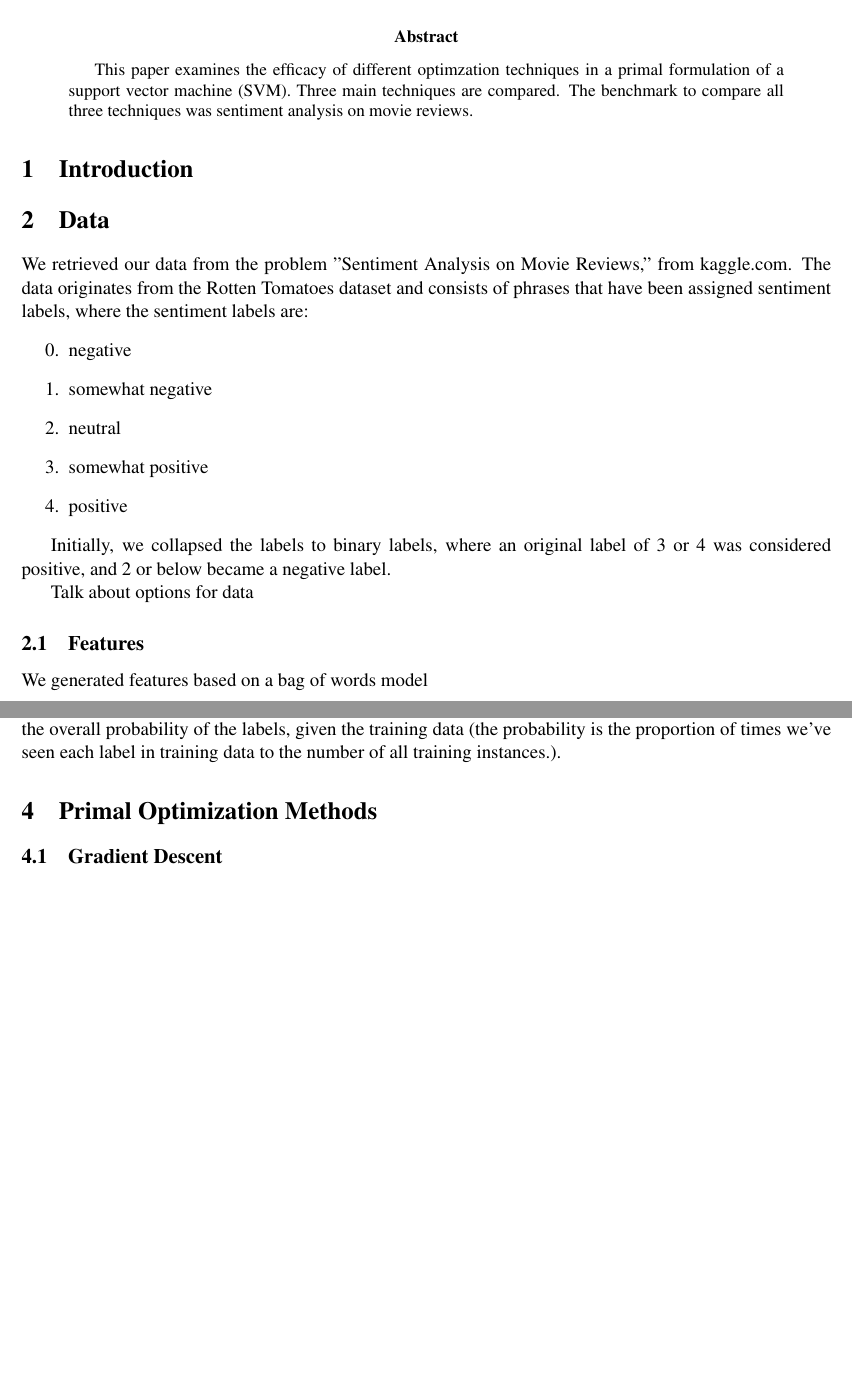
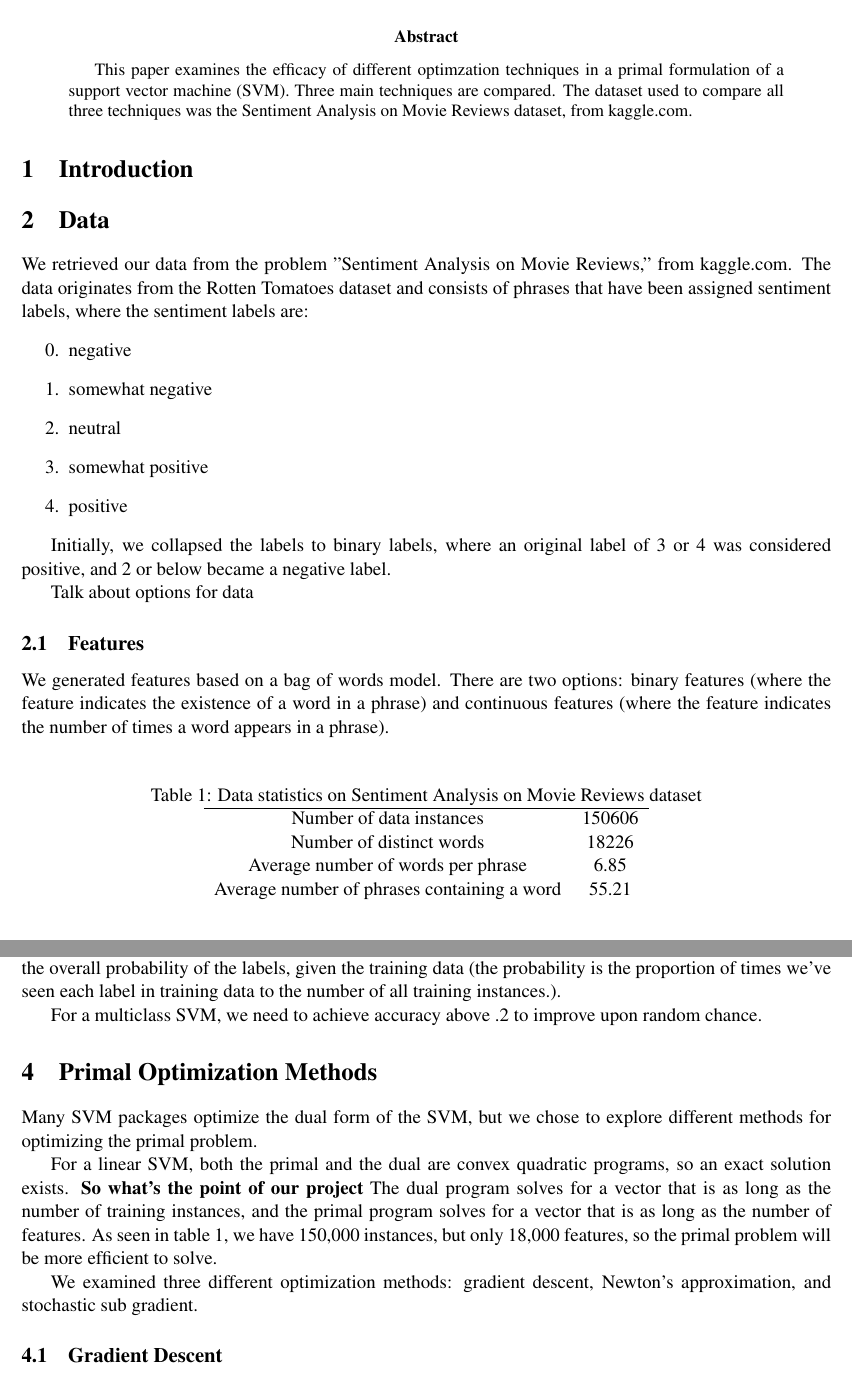
Before and after one commit to dduros1/mlfinal-svm-primal-optimization, a LaTeX paper (Writeup/writeup.tex): two parts of pages 1 and 2 of 3, joined at a grey line, cut so that both start at the same text, the shorter picture padded with empty space. Compiled offline with pdfLaTeX.

Commit message:
added paper to bibiography, started working on optimization section

```diff
--- a/Writeup/writeup.tex
+++ b/Writeup/writeup.tex
@@ -14,7 +14,7 @@
 \title{Comparison of SVM Optimazation Techniques in the Primal}
 \author{Diane Duros and Jonathan Katzman}
 \maketitle
-\begin{abstract}This paper examines the efficacy of different optimzation techniques in a primal formulation of a support vector machine (SVM).  Three main techniques are compared.  The benchmark to compare all three techniques was sentiment analysis on movie reviews.
+\begin{abstract}This paper examines the efficacy of different optimzation techniques in a primal formulation of a support vector machine (SVM).  Three main techniques are compared.  The dataset used to compare all three techniques was the Sentiment Analysis on Movie Reviews dataset, from kaggle.com.
 \end{abstract}
 
 \section{Introduction}
@@ -35,8 +35,22 @@ Initially, we collapsed the labels to binary labels, where an original label of
 
 Talk about options for data
 
+\begin{table}
+\centering
+\caption{Data statistics on Sentiment Analysis on Movie Reviews dataset}
+\label{stats}
+\begin{tabular}{cc}
+\hline
+Number of data instances & 150606\\
+Number of distinct words & 18226\\
+Average number of words per phrase & 6.85\\
+Average number of phrases containing a word & 55.21
+
+\end{tabular}
+\end{table}
+
 \subsection{Features}
-We generated features based on a bag of words model
+We generated features based on a bag of words model.  There are two options: binary features (where the feature indicates the existence of a word in a phrase) and continuous features (where the feature indicates the number of times a word appears in a phrase).
 
 \section{SVMs}
 
@@ -49,7 +63,14 @@ Once each pairwise SVM is trained, according to a user defined optimization meth
 
 This introduces the problem that, if we have never seen the true label and $S$ together, we will never be able to predict it.  In addition, if we train on a restricted dataset, it is possible that we will not see all possible values of S.  In this case, if we encounter a value of S that we didn't see in training, we classify based on the overall probability of the labels, given the training data (the probability is the proportion of times we've seen each label in training data to the number of all training instances.).
 
+For a multiclass SVM, we need to achieve accuracy above .2 to improve upon random chance.
+
 \section{Primal Optimization Methods}
+Many SVM packages optimize the dual form of the SVM, but we chose to explore different methods for optimizing the primal problem.
+
+For a linear SVM, both the primal and the dual are convex quadratic programs, so an exact solution exists.  \textbf{So what's the point of our project}  The  dual program solves for a vector that is as long as the number of training instances, and the primal program solves for a vector that is as long as the number of features.  As seen in table \ref{stats}, we have 150,000 instances, but only 18,000 features, so the primal problem will be more efficient to solve.
+
+We examined three different optimization methods: gradient descent, Newton's approximation, and stochastic sub gradient.
 
 \subsection{Gradient Descent}
 
```
Also changed, not shown: Writeup/writeup.bib (+18 -1 lines).
